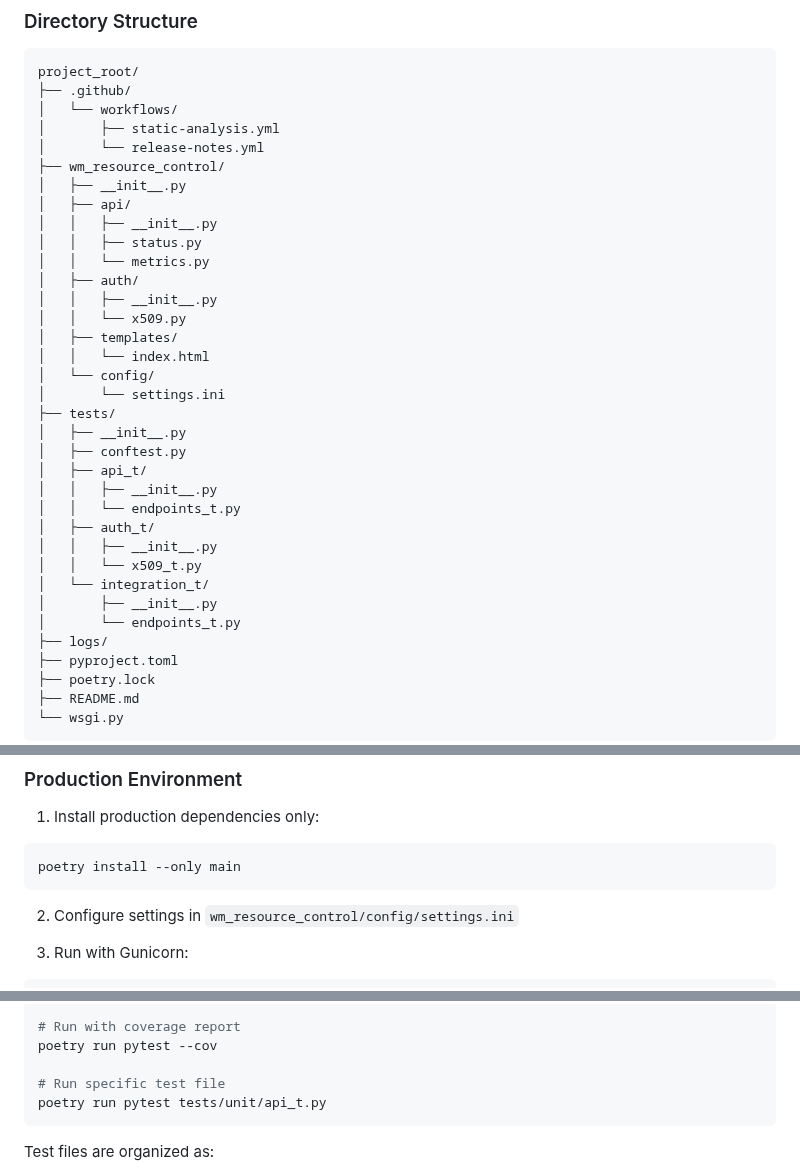
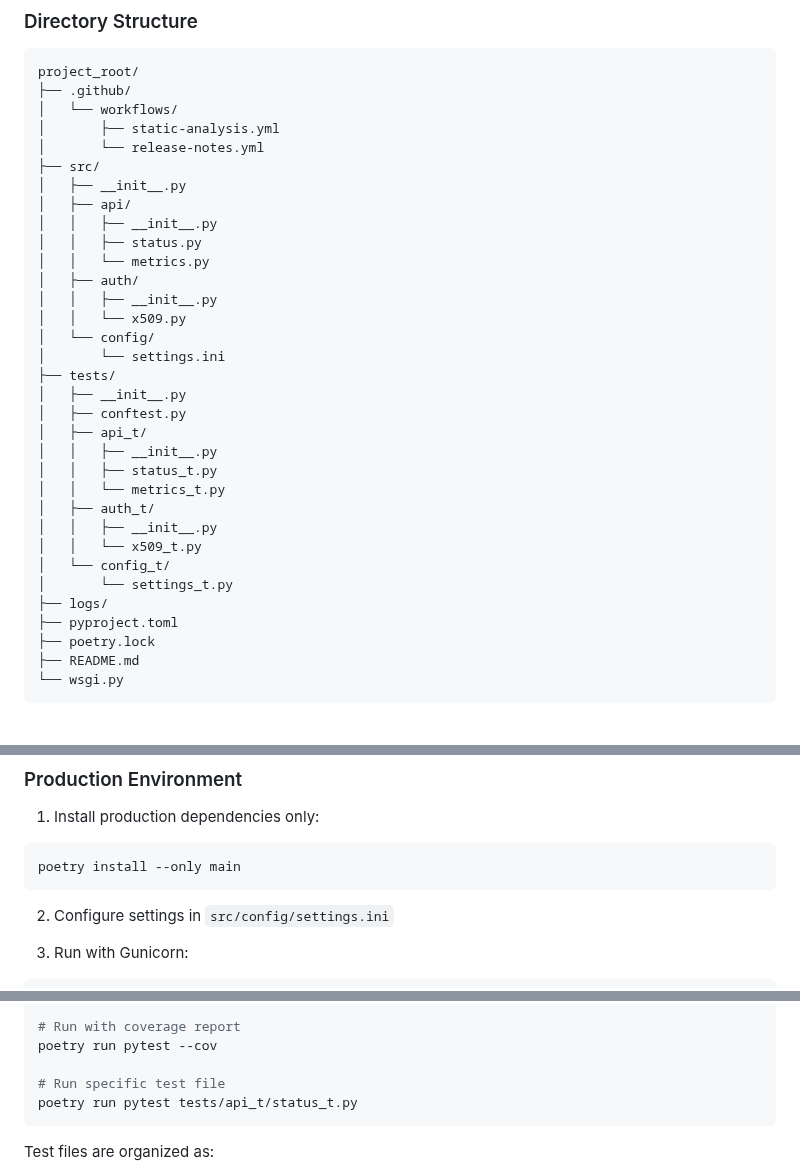
Before and after one commit to amaltaro/resource_control_monitor, a Markdown page: README.md, 3 parts joined by grey strips. Rendered like a GitHub page; blank space fills up the shorter version.

Commit message:
docs: reflect tests structure organization in README

````diff
--- a/README.md
+++ b/README.md
@@ -54,7 +54,7 @@ project_root/
 │   └── workflows/
 │       ├── static-analysis.yml
 │       └── release-notes.yml
-├── wm_resource_control/
+├── src/
 │   ├── __init__.py
 │   ├── api/
 │   │   ├── __init__.py
@@ -63,8 +63,6 @@ project_root/
 │   ├── auth/
 │   │   ├── __init__.py
 │   │   └── x509.py
-│   ├── templates/
-│   │   └── index.html
 │   └── config/
 │       └── settings.ini
 ├── tests/
@@ -72,13 +70,13 @@ project_root/
 │   ├── conftest.py
 │   ├── api_t/
 │   │   ├── __init__.py
-│   │   └── endpoints_t.py
+│   │   ├── status_t.py
+│   │   └── metrics_t.py
 │   ├── auth_t/
 │   │   ├── __init__.py
 │   │   └── x509_t.py
-│   └── integration_t/
-│       ├── __init__.py
-│       └── endpoints_t.py
+│   └── config_t/
+│       └── settings_t.py
 ├── logs/
 ├── pyproject.toml
 ├── poetry.lock
@@ -114,7 +112,7 @@ poetry run python wsgi.py
 poetry install --only main
 ```
 
-2. Configure settings in `wm_resource_control/config/settings.ini`
+2. Configure settings in `src/config/settings.ini`
 
 3. Run with Gunicorn:
 ```bash
@@ -206,7 +204,7 @@ poetry run pytest
 poetry run pytest --cov
 
 # Run specific test file
-poetry run pytest tests/unit/api_t.py
+poetry run pytest tests/api_t/status_t.py
 ```
 
 Test files are organized as:
````
